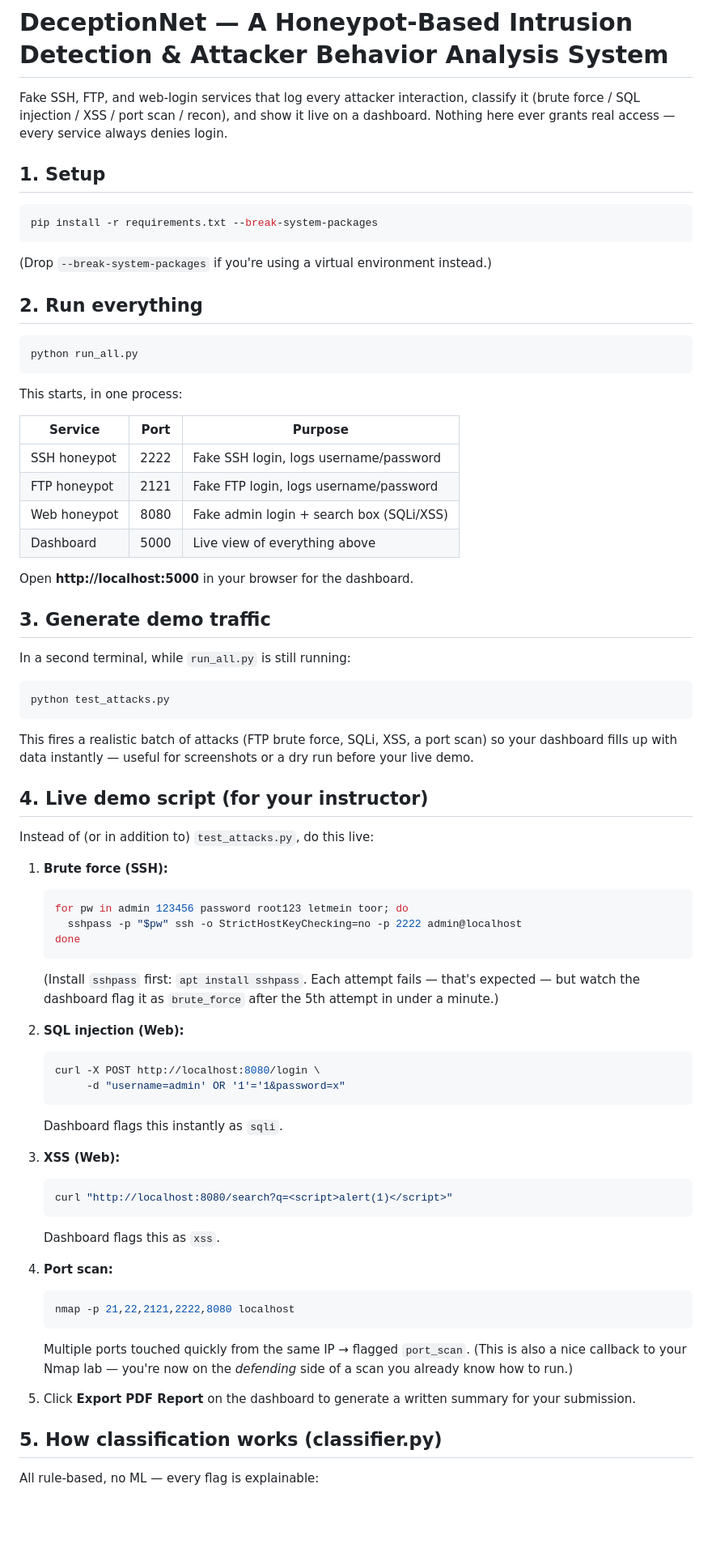
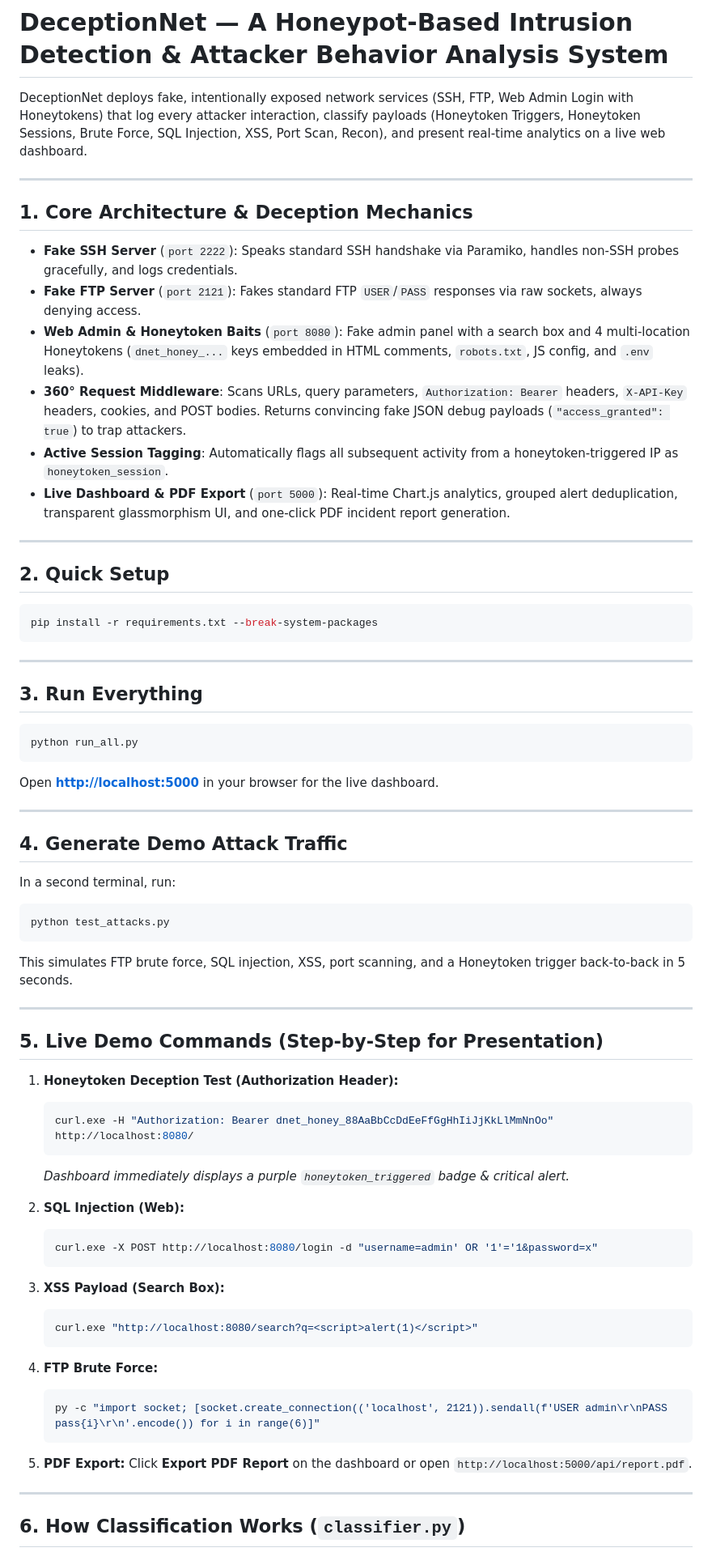
Before and after one commit to Saobia3i/Deceptionnet, a Markdown page: README.md, the part around one of its changes. Shown at 81% size. Drawn GitHub-style; blank space fills up the shorter version.

Commit message:
Update all documentation files (README, RUN_SYSTEM, PROJECT_EXPLAINED, context) with full Honeytoken deception and UI features.

````diff
--- a/README.md
+++ b/README.md
@@ -1,86 +1,76 @@
 # DeceptionNet — A Honeypot-Based Intrusion Detection & Attacker Behavior Analysis System
 
-Fake SSH, FTP, and web-login services that log every attacker interaction,
-classify it (brute force / SQL injection / XSS / port scan / recon), and
-show it live on a dashboard. Nothing here ever grants real access —
-every service always denies login.
+DeceptionNet deploys fake, intentionally exposed network services (SSH, FTP, Web Admin Login with Honeytokens) that log every attacker interaction, classify payloads (Honeytoken Triggers, Honeytoken Sessions, Brute Force, SQL Injection, XSS, Port Scan, Recon), and present real-time analytics on a live web dashboard.
 
-## 1. Setup
+---
+
+## 1. Core Architecture & Deception Mechanics
+
+* **Fake SSH Server** (`port 2222`): Speaks standard SSH handshake via Paramiko, handles non-SSH probes gracefully, and logs credentials.
+* **Fake FTP Server** (`port 2121`): Fakes standard FTP `USER`/`PASS` responses via raw sockets, always denying access.
+* **Web Admin & Honeytoken Baits** (`port 8080`): Fake admin panel with a search box and 4 multi-location Honeytokens (`dnet_honey_...` keys embedded in HTML comments, `robots.txt`, JS config, and `.env` leaks).
+* **360° Request Middleware**: Scans URLs, query parameters, `Authorization: Bearer` headers, `X-API-Key` headers, cookies, and POST bodies. Returns convincing fake JSON debug payloads (`"access_granted": true`) to trap attackers.
+* **Active Session Tagging**: Automatically flags all subsequent activity from a honeytoken-triggered IP as `honeytoken_session`.
+* **Live Dashboard & PDF Export** (`port 5000`): Real-time Chart.js analytics, grouped alert deduplication, transparent glassmorphism UI, and one-click PDF incident report generation.
+
+---
+
+## 2. Quick Setup
 
 ```bash
 pip install -r requirements.txt --break-system-packages
 ```
 
-(Drop `--break-system-packages` if you're using a virtual environment instead.)
+---
 
-## 2. Run everything
+## 3. Run Everything
 
 ```bash
 python run_all.py
 ```
 
-This starts, in one process:
+Open **[http://localhost:5000](http://localhost:5000)** in your browser for the live dashboard.
 
-| Service          | Port | Purpose                                  |
-|------------------|------|-------------------------------------------|
-| SSH honeypot     | 2222 | Fake SSH login, logs username/password    |
-| FTP honeypot     | 2121 | Fake FTP login, logs username/password    |
-| Web honeypot     | 8080 | Fake admin login + search box (SQLi/XSS)  |
-| Dashboard        | 5000 | Live view of everything above             |
+---
 
-Open **http://localhost:5000** in your browser for the dashboard.
+## 4. Generate Demo Attack Traffic
 
-## 3. Generate demo traffic
-
-In a second terminal, while `run_all.py` is still running:
+In a second terminal, run:
 
 ```bash
 python test_attacks.py
 ```
 
-This fires a realistic batch of attacks (FTP brute force, SQLi, XSS, a port
-scan) so your dashboard fills up with data instantly — useful for
-screenshots or a dry run before your live demo.
+This simulates FTP brute force, SQL injection, XSS, port scanning, and a Honeytoken trigger back-to-back in 5 seconds.
 
-## 4. Live demo script (for your instructor)
+---
 
-Instead of (or in addition to) `test_attacks.py`, do this live:
+## 5. Live Demo Commands (Step-by-Step for Presentation)
 
-1. **Brute force (SSH):**
-   ```bash
-   for pw in admin 123456 password root123 letmein toor; do
-     sshpass -p "$pw" ssh -o StrictHostKeyChecking=no -p 2222 admin@localhost
-   done
+1. **Honeytoken Deception Test (Authorization Header):**
+   ```powershell
+   curl.exe -H "Authorization: Bearer dnet_honey_88AaBbCcDdEeFfGgHhIiJjKkLlMmNnOo" http://localhost:8080/
    ```
-   (Install `sshpass` first: `apt install sshpass`. Each attempt fails —
-   that's expected — but watch the dashboard flag it as `brute_force`
-   after the 5th attempt in under a minute.)
+   *Dashboard immediately displays a purple `honeytoken_triggered` badge & critical alert.*
 
-2. **SQL injection (Web):**
-   ```bash
-   curl -X POST http://localhost:8080/login \
-        -d "username=admin' OR '1'='1&password=x"
+2. **SQL Injection (Web):**
+   ```powershell
+   curl.exe -X POST http://localhost:8080/login -d "username=admin' OR '1'='1&password=x"
    ```
-   Dashboard flags this instantly as `sqli`.
 
-3. **XSS (Web):**
-   ```bash
-   curl "http://localhost:8080/search?q=<script>alert(1)</script>"
+3. **XSS Payload (Search Box):**
+   ```powershell
+   curl.exe "http://localhost:8080/search?q=<script>alert(1)</script>"
    ```
-   Dashboard flags this as `xss`.
 
-4. **Port scan:**
-   ```bash
-   nmap -p 21,22,2121,2222,8080 localhost
+4. **FTP Brute Force:**
+   ```powershell
+   py -c "import socket; [socket.create_connection(('localhost', 2121)).sendall(f'USER admin\r\nPASS pass{i}\r\n'.encode()) for i in range(6)]"
    ```
-   Multiple ports touched quickly from the same IP → flagged `port_scan`.
-   (This is also a nice callback to your Nmap lab — you're now on the
-   *defending* side of a scan you already know how to run.)
 
-5. Click **Export PDF Report** on the dashboard to generate a written
-   summary for your submission.
+5. **PDF Export:** Click **Export PDF Report** on the dashboard or open `http://localhost:5000/api/report.pdf`.
 
-## 5. How classification works (classifier.py)
+---
 
-All rule-based, no ML — every flag is explainable:
+## 6. How Classification Works (`classifier.py`)
 
````
Also changed, not shown: other parts of README.md (+25 -28 lines).
